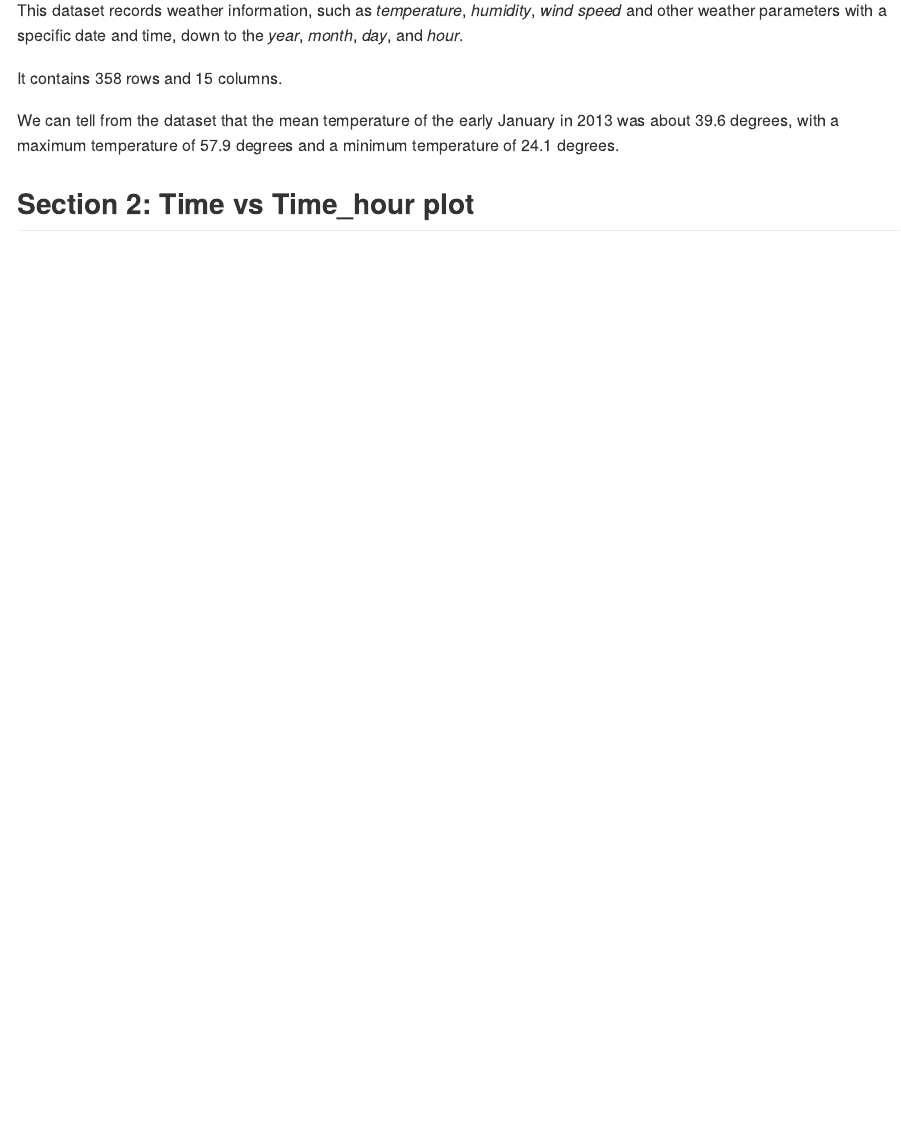
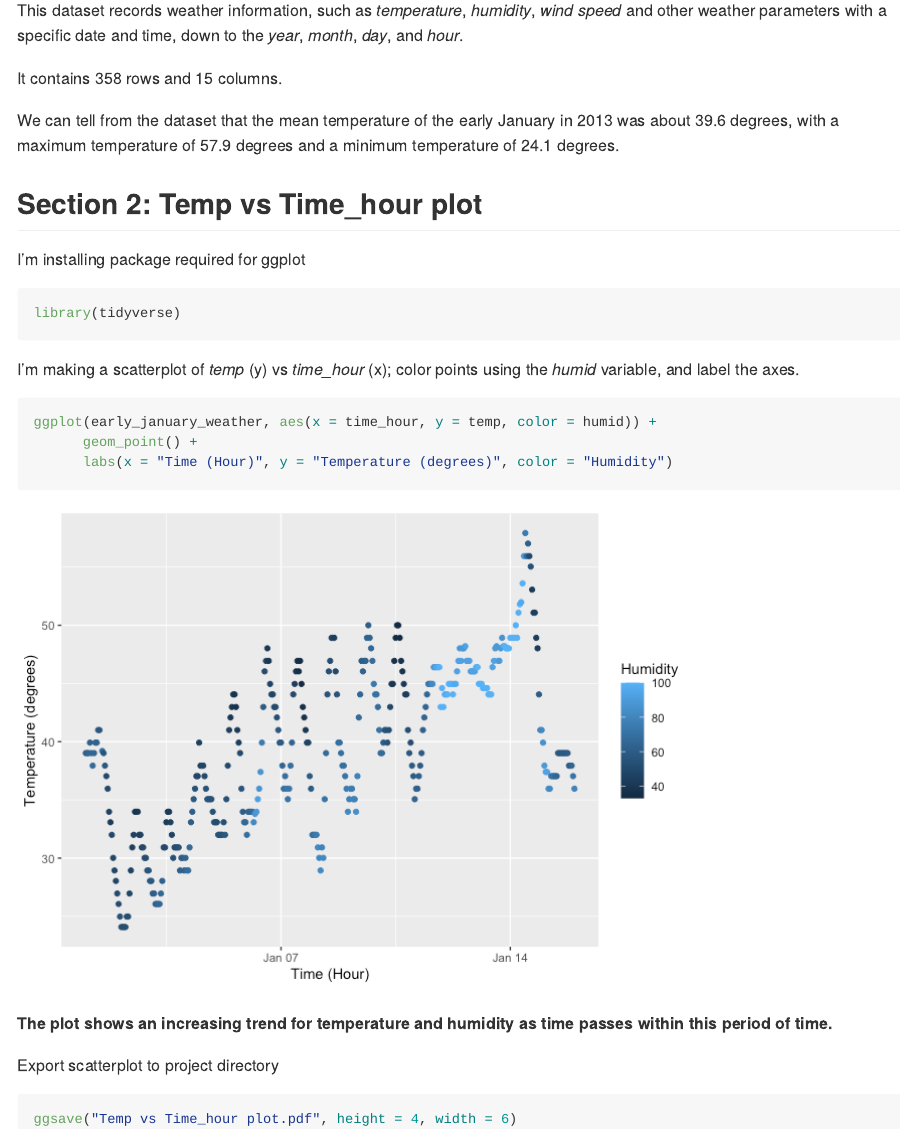
Before and after one commit to lyjen07/p8105_hw1_yl5227, an R Markdown document (p8105_hw1_yl5227.Rmd): the page in a window 1100 px wide, from 530 px down. The pictures show the output file p8105_hw1_yl5227.md that the author committed with the source, drawn offline in the style of GitHub.

Commit message:
Make temp vs time_hour scatterplot and save it

````diff
--- a/p8105_hw1_yl5227.Rmd
+++ b/p8105_hw1_yl5227.Rmd
@@ -30,4 +30,28 @@ It contains `r nrow(early_january_weather)` rows and `r ncol(early_january_weath
 We can tell from the dataset that the mean temperature of the early January in 2013 was about `r round(mean(early_january_weather$temp), 1)` degrees, with a maximum temperature of `r round(max(early_january_weather$temp), 1)` degrees and a minimum temperature of `r round(min(early_january_weather$temp), 1)` degrees.
 
 
-## Section 2: Time vs Time_hour plot
+## Section 2: Temp vs Time_hour plot
+
+I'm installing package required for ggplot
+
+```{r message = FALSE}
+library(tidyverse)
+```
+
+
+I'm making a scatterplot of _temp_ (y) vs _time_hour_ (x); color points using the _humid_ variable, and label the axes.
+
+```{r}
+ggplot(early_january_weather, aes(x = time_hour, y = temp, color = humid)) +
+      geom_point() +
+      labs(x = "Time (Hour)", y = "Temperature (degrees)", color = "Humidity")
+```
+
+**The plot shows an increasing trend for temperature and humidity as time passes within this period of time.**
+
+
+Export scatterplot to project directory
+
+```{r}
+ggsave("Temp vs Time_hour plot.pdf", height = 4, width = 6)
+```
````
Also changed, not shown: Temp vs Time_hour plot.pdf (added), p8105_hw1_yl5227.md, p8105_hw1_yl5227_files/figure-gfm/unnamed-chunk-4-1.png (added).
